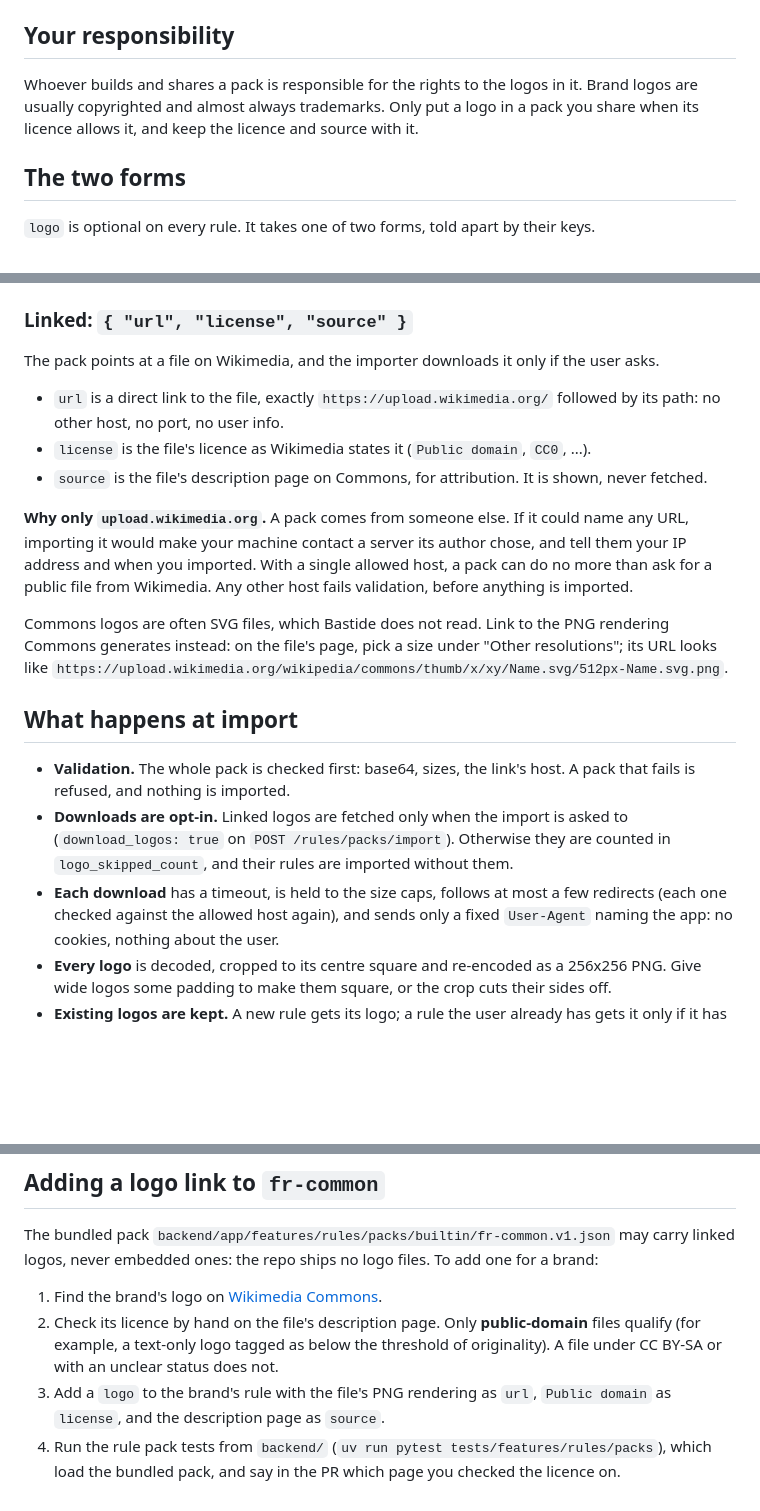
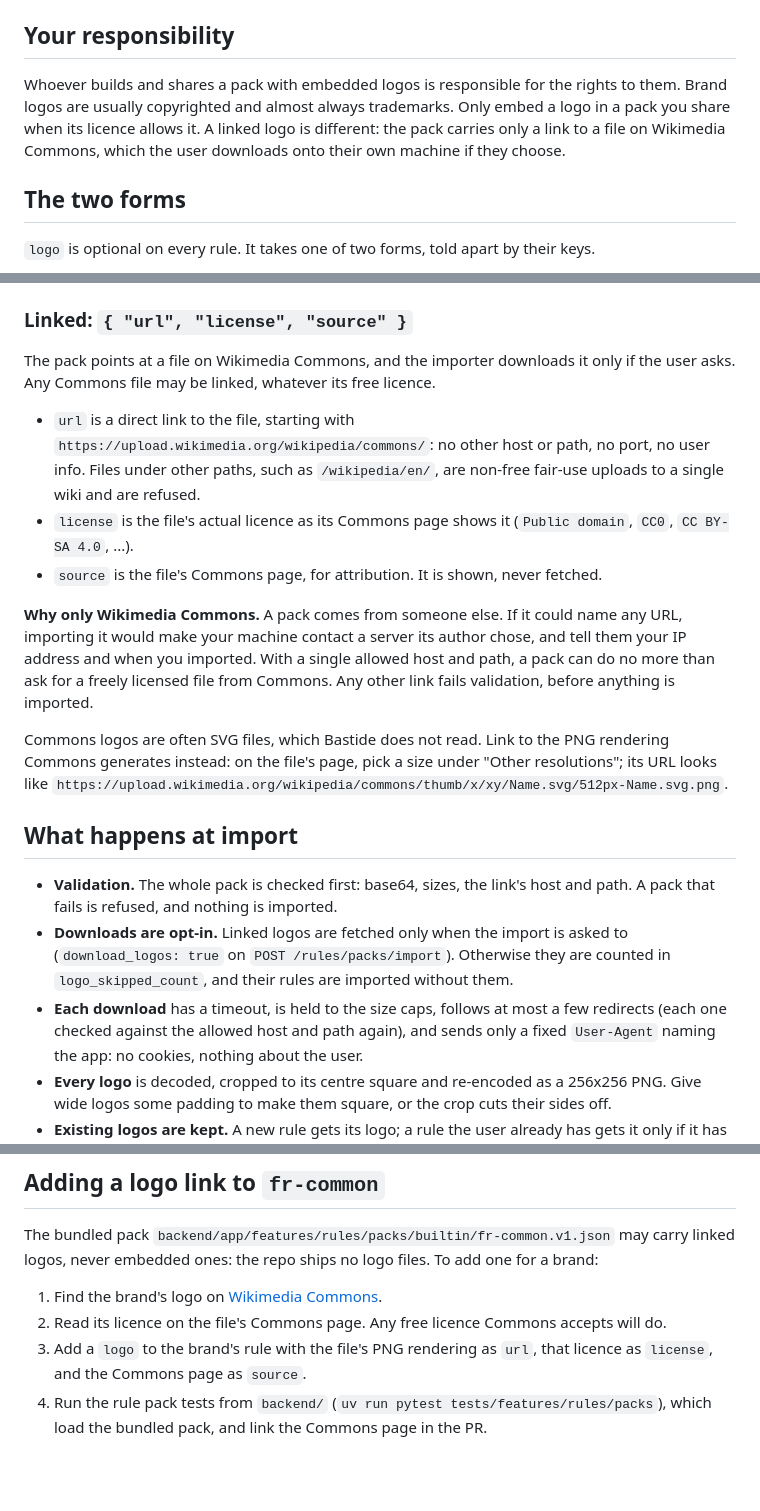
Before and after one commit to opierre/Bastide, a Markdown page: docs/logo-packs.md, 3 parts joined by grey strips. GitHub-like rendering; blank space fills up the shorter version.

Commit message:
docs(rules): allow any freely licensed Commons file as a linked logo
Links must point under upload.wikimedia.org/wikipedia/commons/ and state
the file's actual licence; fr-common no longer requires public domain.

Co-Authored-By: Claude Opus 5.5 <noreply@anthropic.com>

```diff
--- a/docs/logo-packs.md
+++ b/docs/logo-packs.md
@@ -9,9 +9,10 @@ the backend enforces it in `backend/app/features/rules/packs/schema.py`.
 
 ## Your responsibility
 
-Whoever builds and shares a pack is responsible for the rights to the logos in it. Brand logos
-are usually copyrighted and almost always trademarks. Only put a logo in a pack you share when
-its licence allows it, and keep the licence and source with it.
+Whoever builds and shares a pack with embedded logos is responsible for the rights to them.
+Brand logos are usually copyrighted and almost always trademarks. Only embed a logo in a pack
+you share when its licence allows it. A linked logo is different: the pack carries only a link
+to a file on Wikimedia Commons, which the user downloads onto their own machine if they choose.
 
 ## The two forms
 
@@ -31,18 +32,21 @@ returns every rule without logos and sets `logos_too_large`.
 
 ### Linked: `{ "url", "license", "source" }`
 
-The pack points at a file on Wikimedia, and the importer downloads it only if the user asks.
+The pack points at a file on Wikimedia Commons, and the importer downloads it only if the user
+asks. Any Commons file may be linked, whatever its free licence.
 
-- `url` is a direct link to the file, exactly `https://upload.wikimedia.org/` followed by its
-  path: no other host, no port, no user info.
-- `license` is the file's licence as Wikimedia states it (`Public domain`, `CC0`, ...).
-- `source` is the file's description page on Commons, for attribution. It is shown, never
-  fetched.
+- `url` is a direct link to the file, starting with
+  `https://upload.wikimedia.org/wikipedia/commons/`: no other host or path, no port, no user
+  info. Files under other paths, such as `/wikipedia/en/`, are non-free fair-use uploads to a
+  single wiki and are refused.
+- `license` is the file's actual licence as its Commons page shows it (`Public domain`, `CC0`,
+  `CC BY-SA 4.0`, ...).
+- `source` is the file's Commons page, for attribution. It is shown, never fetched.
 
-**Why only `upload.wikimedia.org`.** A pack comes from someone else. If it could name any URL,
+**Why only Wikimedia Commons.** A pack comes from someone else. If it could name any URL,
 importing it would make your machine contact a server its author chose, and tell them your IP
-address and when you imported. With a single allowed host, a pack can do no more than ask for a
-public file from Wikimedia. Any other host fails validation, before anything is imported.
+address and when you imported. With a single allowed host and path, a pack can do no more than ask for a
+freely licensed file from Commons. Any other link fails validation, before anything is imported.
 
 Commons logos are often SVG files, which Bastide does not read. Link to the PNG rendering
 Commons generates instead: on the file's page, pick a size under "Other resolutions"; its URL
@@ -50,13 +54,13 @@ looks like `https://upload.wikimedia.org/wikipedia/commons/thumb/x/xy/Name.svg/5
 
 ## What happens at import
 
-- **Validation.** The whole pack is checked first: base64, sizes, the link's host. A pack that
+- **Validation.** The whole pack is checked first: base64, sizes, the link's host and path. A pack that
   fails is refused, and nothing is imported.
 - **Downloads are opt-in.** Linked logos are fetched only when the import is asked to
   (`download_logos: true` on `POST /rules/packs/import`). Otherwise they are counted in
   `logo_skipped_count`, and their rules are imported without them.
 - **Each download** has a timeout, is held to the size caps, follows at most a few redirects
-  (each one checked against the allowed host again), and sends only a fixed `User-Agent`
+  (each one checked against the allowed host and path again), and sends only a fixed `User-Agent`
   naming the app: no cookies, nothing about the user.
 - **Every logo** is decoded, cropped to its centre square and re-encoded as a 256x256 PNG. Give
   wide logos some padding to make them square, or the crop cuts their sides off.
@@ -111,10 +115,8 @@ The bundled pack `backend/app/features/rules/packs/builtin/fr-common.v1.json` ma
 logos, never embedded ones: the repo ships no logo files. To add one for a brand:
 
 1. Find the brand's logo on [Wikimedia Commons](https://commons.wikimedia.org/).
-2. Check its licence by hand on the file's description page. Only **public-domain** files
-   qualify (for example, a text-only logo tagged as below the threshold of originality). A file
-   under CC BY-SA or with an unclear status does not.
-3. Add a `logo` to the brand's rule with the file's PNG rendering as `url`, `Public domain` as
-   `license`, and the description page as `source`.
+2. Read its licence on the file's Commons page. Any free licence Commons accepts will do.
+3. Add a `logo` to the brand's rule with the file's PNG rendering as `url`, that licence as
+   `license`, and the Commons page as `source`.
 4. Run the rule pack tests from `backend/` (`uv run pytest tests/features/rules/packs`), which
-   load the bundled pack, and say in the PR which page you checked the licence on.
+   load the bundled pack, and link the Commons page in the PR.
```
